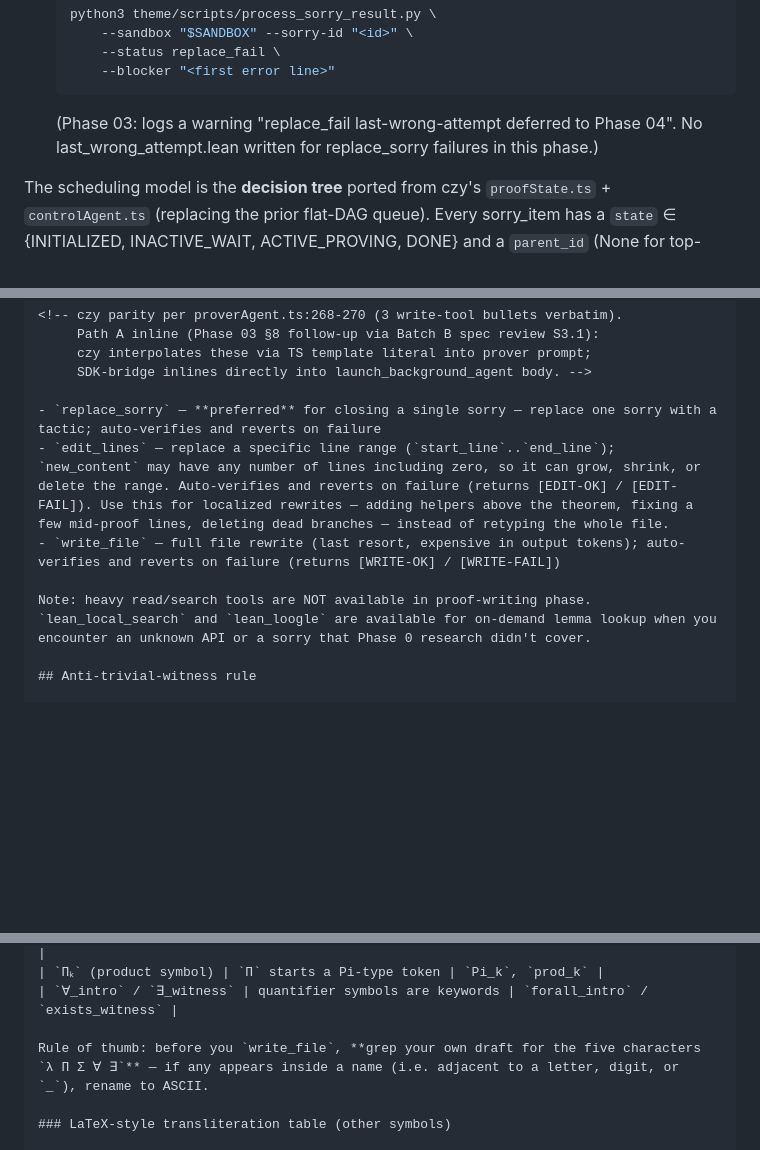
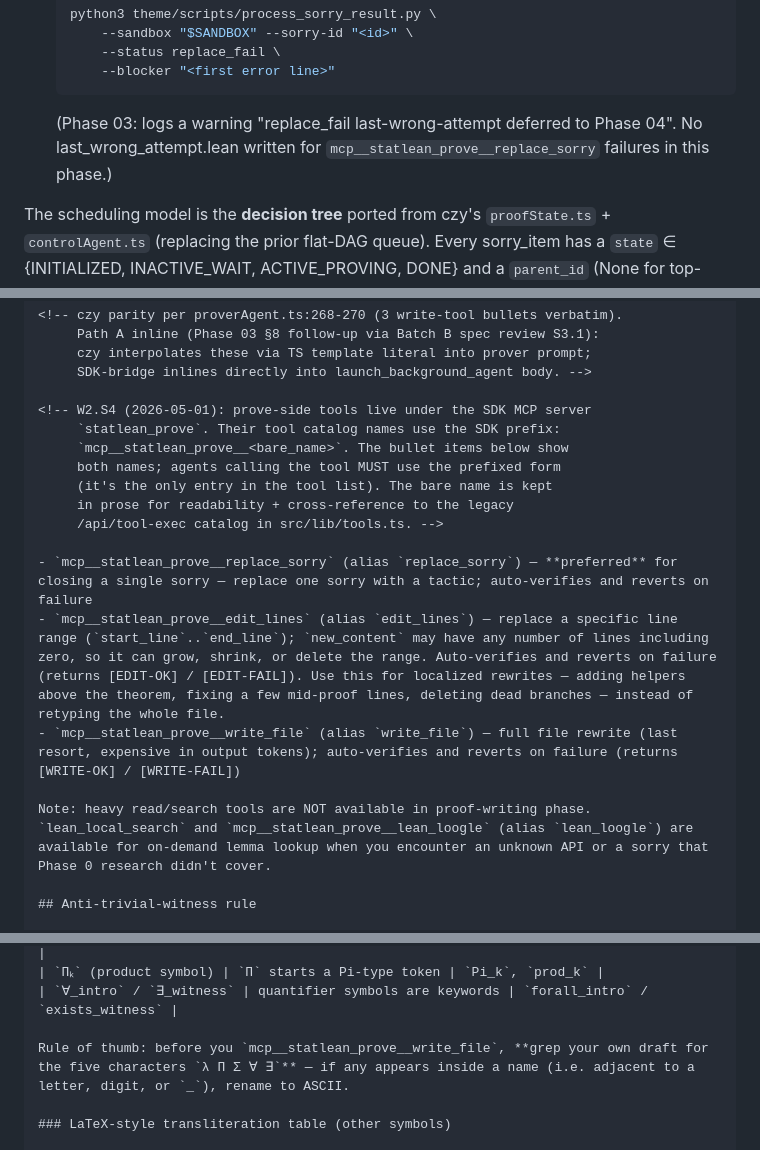
Before and after one commit to statopia/statlean4, a Markdown page: .claude/commands/prove-deep.md, 3 parts joined by grey strips. Drawn GitHub-style; blank space fills up the shorter version.

Commit message:
docs(prove-deep): migrate tool refs to mcp__statlean_prove__ prefix
W2.S4 (website 0358e4b) registered 14 prove-side tools in SDK MCP
under server name `statlean_prove`. SDK exposes them in the agent's
tool catalog as `mcp__statlean_prove__<bare_name>`. This commit
updates prove-deep.md narrative names so the agent's prose-based
instruction "use replace_sorry" lines up with what's actually in
its tool list.

Changes (5 line groups):
  - L739-741: bullet items for replace_sorry / edit_lines / write_file
    now show prefixed name first with `(alias <bare>)` annotation.
  - L743: `lean_loogle` mention prefixed.
  - L544: `replace_sorry failures` text → prefixed.
  - L774: rule-of-thumb "before you write_file" → prefixed.
  - L811: pitfalls table cell `check_type first` → prefixed.

A doc-only HTML comment was added before the bullet list explaining
the dual-name display convention.

The bare names are preserved in places where they're descriptive
(e.g. tool result strings `[REPLACE-OK]` are still emitted by
toolRunner.ts unchanged).

Co-Authored-By: Claude Opus 4.7 (1M context) <noreply@anthropic.com>

````diff
--- a/.claude/commands/prove-deep.md
+++ b/.claude/commands/prove-deep.md
@@ -541,7 +541,7 @@ On REPLACE-FAIL (Phase 03 stub):
        --blocker "<first error line>"
    ```
    (Phase 03: logs a warning "replace_fail last-wrong-attempt deferred to Phase 04".
-    No last_wrong_attempt.lean written for replace_sorry failures in this phase.)
+    No last_wrong_attempt.lean written for `mcp__statlean_prove__replace_sorry` failures in this phase.)
 
 
 The scheduling model is the **decision tree** ported from czy's
@@ -736,11 +736,19 @@ Phase 0 工具链 (强制):
      czy interpolates these via TS template literal into prover prompt;
      SDK-bridge inlines directly into launch_background_agent body. -->
 
-- `replace_sorry` — **preferred** for closing a single sorry — replace one sorry with a tactic; auto-verifies and reverts on failure
-- `edit_lines` — replace a specific line range (`start_line`..`end_line`); `new_content` may have any number of lines including zero, so it can grow, shrink, or delete the range. Auto-verifies and reverts on failure (returns [EDIT-OK] / [EDIT-FAIL]). Use this for localized rewrites — adding helpers above the theorem, fixing a few mid-proof lines, deleting dead branches — instead of retyping the whole file.
-- `write_file` — full file rewrite (last resort, expensive in output tokens); auto-verifies and reverts on failure (returns [WRITE-OK] / [WRITE-FAIL])
-
-Note: heavy read/search tools are NOT available in proof-writing phase. `lean_local_search` and `lean_loogle` are available for on-demand lemma lookup when you encounter an unknown API or a sorry that Phase 0 research didn't cover.
+<!-- W2.S4 (2026-05-01): prove-side tools live under the SDK MCP server
+     `statlean_prove`. Their tool catalog names use the SDK prefix:
+     `mcp__statlean_prove__<bare_name>`. The bullet items below show
+     both names; agents calling the tool MUST use the prefixed form
+     (it's the only entry in the tool list). The bare name is kept
+     in prose for readability + cross-reference to the legacy
+     /api/tool-exec catalog in src/lib/tools.ts. -->
+
+- `mcp__statlean_prove__replace_sorry` (alias `replace_sorry`) — **preferred** for closing a single sorry — replace one sorry with a tactic; auto-verifies and reverts on failure
+- `mcp__statlean_prove__edit_lines` (alias `edit_lines`) — replace a specific line range (`start_line`..`end_line`); `new_content` may have any number of lines including zero, so it can grow, shrink, or delete the range. Auto-verifies and reverts on failure (returns [EDIT-OK] / [EDIT-FAIL]). Use this for localized rewrites — adding helpers above the theorem, fixing a few mid-proof lines, deleting dead branches — instead of retyping the whole file.
+- `mcp__statlean_prove__write_file` (alias `write_file`) — full file rewrite (last resort, expensive in output tokens); auto-verifies and reverts on failure (returns [WRITE-OK] / [WRITE-FAIL])
+
+Note: heavy read/search tools are NOT available in proof-writing phase. `lean_local_search` and `mcp__statlean_prove__lean_loogle` (alias `lean_loogle`) are available for on-demand lemma lookup when you encounter an unknown API or a sorry that Phase 0 research didn't cover.
 
 ## Anti-trivial-witness rule
 
@@ -771,7 +779,7 @@ Common embedded mistake — these all FAIL to parse:
 | `Πₖ` (product symbol) | `Π` starts a Pi-type token | `Pi_k`, `prod_k` |
 | `∀_intro` / `∃_witness` | quantifier symbols are keywords | `forall_intro` / `exists_witness` |
 
-Rule of thumb: before you `write_file`, **grep your own draft for the five characters `λ Π Σ ∀ ∃`** — if any appears inside a name (i.e. adjacent to a letter, digit, or `_`), rename to ASCII.
+Rule of thumb: before you `mcp__statlean_prove__write_file`, **grep your own draft for the five characters `λ Π Σ ∀ ∃`** — if any appears inside a name (i.e. adjacent to a letter, digit, or `_`), rename to ASCII.
 
 ### LaTeX-style transliteration table (other symbols)
 
````
Also changed, not shown: other parts of .claude/commands/prove-deep.md (+2 -2 lines).
